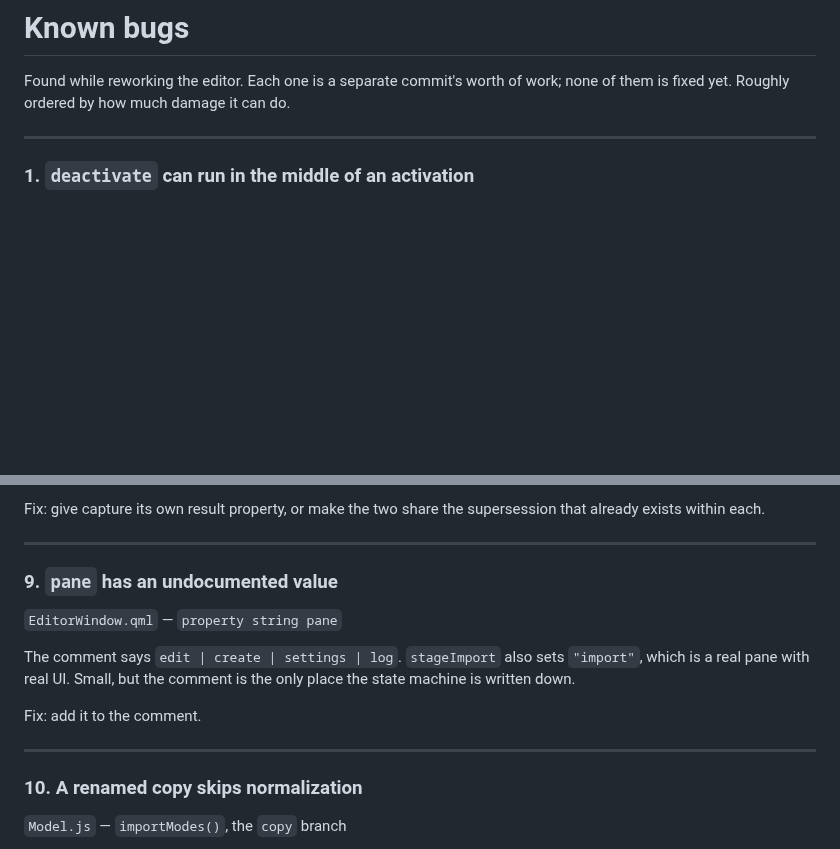
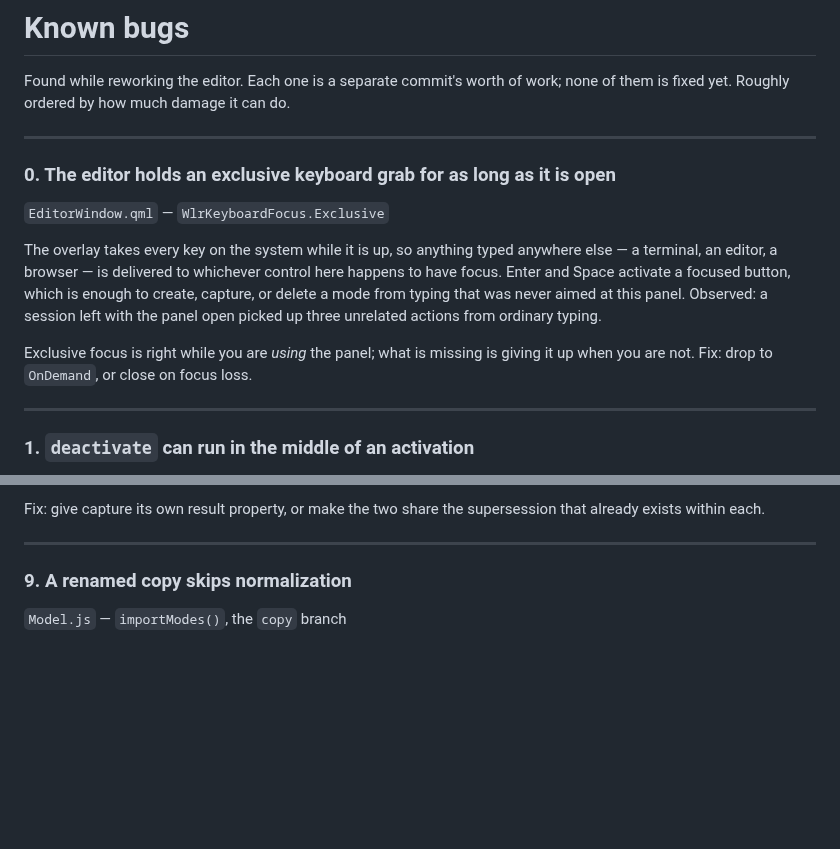
Before and after one commit to anishfn/omara, a Markdown page: BUGS.md, 2 parts joined by grey strips. Rendered like a GitHub page; blank space fills up the shorter version.

```diff
--- a/BUGS.md
+++ b/BUGS.md
@@ -2,6 +2,22 @@
 
 Found while reworking the editor. Each one is a separate commit's worth of
 work; none of them is fixed yet. Roughly ordered by how much damage it can do.
+
+---
+
+### 0. The editor holds an exclusive keyboard grab for as long as it is open
+
+`EditorWindow.qml` — `WlrKeyboardFocus.Exclusive`
+
+The overlay takes every key on the system while it is up, so anything typed
+anywhere else — a terminal, an editor, a browser — is delivered to whichever
+control here happens to have focus. Enter and Space activate a focused button,
+which is enough to create, capture, or delete a mode from typing that was never
+aimed at this panel. Observed: a session left with the panel open picked up
+three unrelated actions from ordinary typing.
+
+Exclusive focus is right while you are *using* the panel; what is missing is
+giving it up when you are not. Fix: drop to `OnDemand`, or close on focus loss.
 
 ---
 
@@ -126,19 +142,7 @@ supersession that already exists within each.
 
 ---
 
-### 9. `pane` has an undocumented value
-
-`EditorWindow.qml` — `property string pane`
-
-The comment says `edit | create | settings | log`. `stageImport` also sets
-`"import"`, which is a real pane with real UI. Small, but the comment is the
-only place the state machine is written down.
-
-Fix: add it to the comment.
-
----
-
-### 10. A renamed copy skips normalization
+### 9. A renamed copy skips normalization
 
 `Model.js` — `importModes()`, the `copy` branch
 
```
Also changed, not shown: README.md (+21 -9 lines), preview.png, 4 other files.
